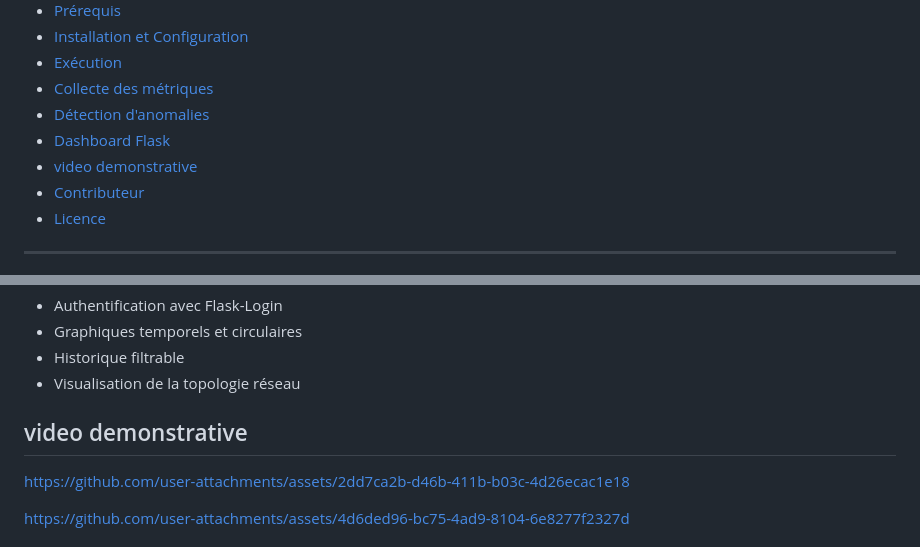
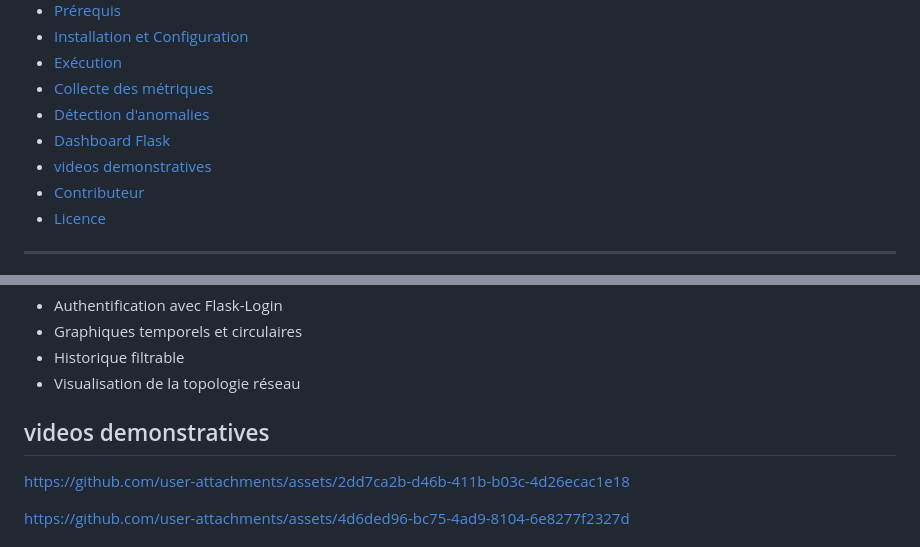
Before and after one commit to Basmaelkak/SDN-Monitoring, a Markdown page: README.md, 2 parts joined by grey strips. GitHub-like rendering.

```diff
--- a/README.md
+++ b/README.md
@@ -11,7 +11,7 @@
 - [Collecte des métriques](#collecte-des-métriques)
 - [Détection d'anomalies](#détection-danomalies)
 - [Dashboard Flask](#dashboard-flask)
-- [video demonstrative](#video-demonstrative)
+- [videos demonstratives](#videos-demonstratives)
 - [Contributeur](#contributeur)
 - [Licence](#licence)
 
@@ -87,7 +87,7 @@ cd SDN-Monitoring
 - Visualisation de la topologie réseau
 
 
-## video demonstrative
+## videos demonstratives
 
 
 https://github.com/user-attachments/assets/2dd7ca2b-d46b-411b-b03c-4d26ecac1e18
```
